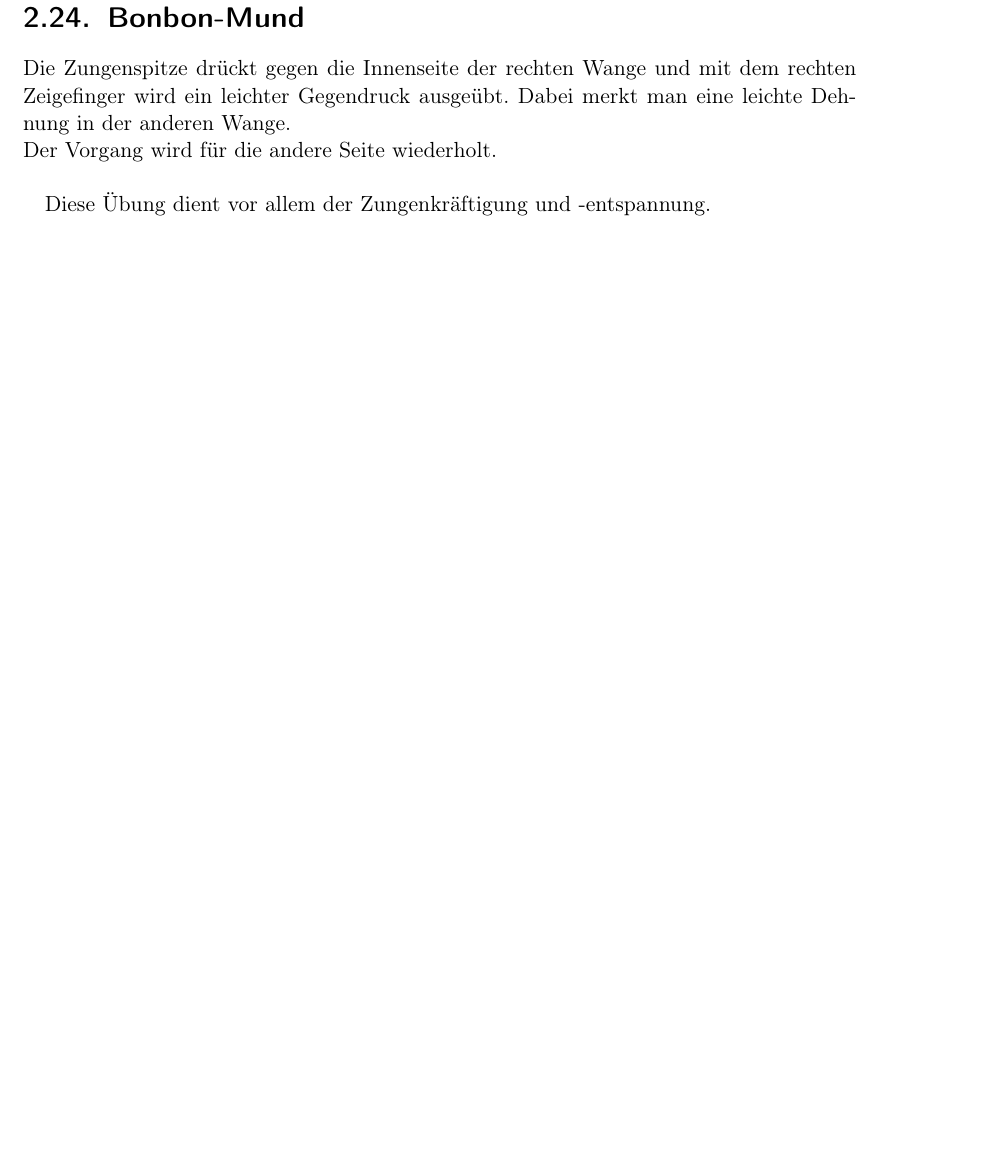
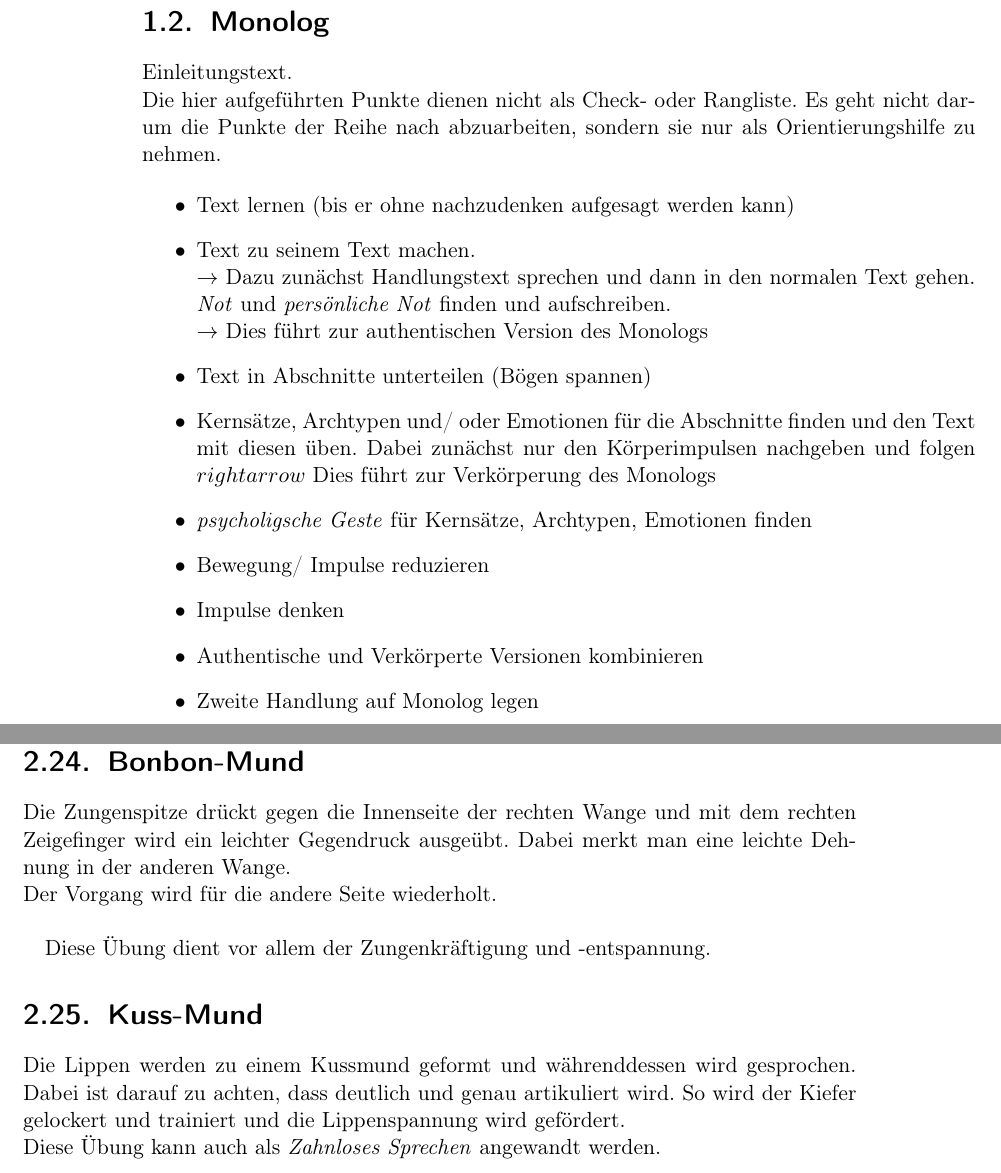
Before and after one commit to reyabo/ActingBook, a LaTeX book (Schauspielgrundlagen.tex): part of page 45 of 62 before the commit and two parts of pages 36 and 45 of 62 after it, the two joined at a grey line, cut at the place of the change, the shorter picture padded with empty space. Compiled offline with pdfLaTeX.

Commit message:
Added Section Monolog in Part Inszenierung Added Übung Kuss-Mund in Part Sprecherziehung

```diff
--- a/Schauspielgrundlagen.tex
+++ b/Schauspielgrundlagen.tex
@@ -364,6 +366,25 @@
 		\item Proben und Sichern
 	\end{enumerate}
 
+	\section{Monolog}
+	Einleitungstext.\\
+	Die hier aufgeführten Punkte dienen nicht als Check- oder Rangliste. Es geht nicht darum die Punkte der Reihe nach abzuarbeiten, sondern sie nur als Orientierungshilfe zu nehmen.
+
+	\begin{itemize}
+		\item Text lernen (bis er ohne nachzudenken aufgesagt werden kann)
+		\item Text zu seinem Text machen.\\
+		$\rightarrow$ Dazu zunächst Handlungstext sprechen und dann in den normalen Text gehen.\\
+		\emph{Not} und \emph{persönliche Not} finden und aufschreiben.\\
+		$\rightarrow$ Dies führt zur authentischen Version des Monologs
+		\item Text in Abschnitte unterteilen (Bögen spannen)
+		\item Kernsätze, Archtypen und/ oder Emotionen für die Abschnitte finden und den Text mit diesen üben. Dabei zunächst nur den Körperimpulsen nachgeben und folgen $rightarrow$ Dies führt zur Verkörperung des Monologs
+		\item \emph{psycholigsche Geste} für Kernsätze, Archtypen, Emotionen finden
+		\item Bewegung/ Impulse reduzieren
+		\item Impulse denken
+		\item Authentische und Verkörperte Versionen kombinieren
+		\item Zweite Handlung auf Monolog legen
+	\end{itemize}
+
 
 
 
@@ -476,6 +497,10 @@
 		Der Vorgang wird für die andere Seite wiederholt. \\
 
 		Diese Übung dient vor allem der Zungenkräftigung und -entspannung.
+
+		\section{Kuss-Mund}
+		Die Lippen werden zu einem Kussmund geformt und währenddessen wird gesprochen. Dabei ist darauf zu achten, dass deutlich und genau artikuliert wird. So wird der Kiefer gelockert und trainiert und die Lippenspannung wird gefördert.\\
+		Diese Übung kann auch als \emph{Zahnloses Sprechen} angewandt werden.
 
 
 
```
Also changed, not shown: Schauspielgrundlagen.pdf, Schauspielgrundlagen.tex (2 more changed lines), 7 other files.
